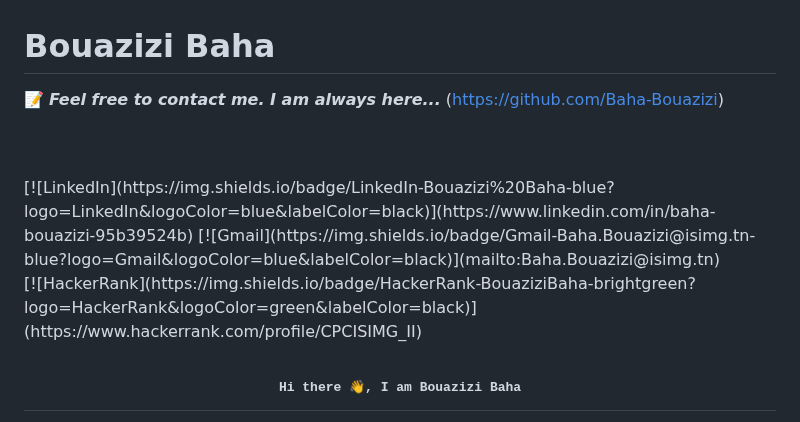
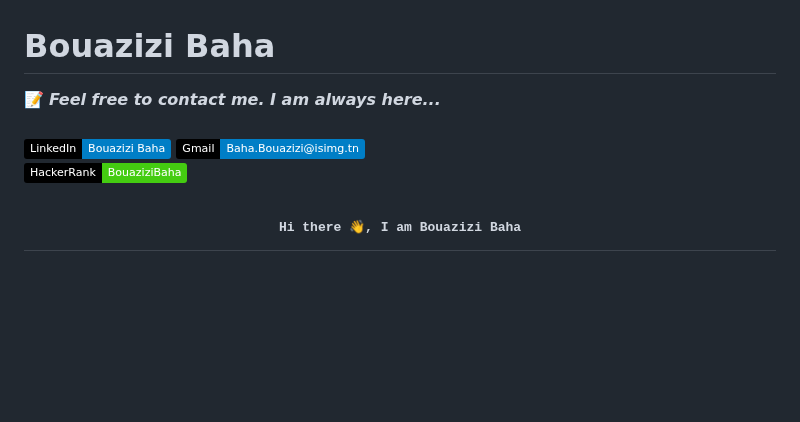
Before and after one commit to Baha-Bouazizi/Baha-Bouazizi, a Markdown page: README.md, the part around the change. GitHub-like rendering; badges without logos; blank space fills up the shorter version.

```diff
--- a/README.md
+++ b/README.md
@@ -1,16 +1,12 @@
 # Bouazizi Baha
 
-📝 ***Feel free to contact me. I am always here...***                                       (https://github.com/Baha-Bouazizi)
-
+📝 ***Feel free to contact me. I am always here...***
 <br>
 <br>
 [![LinkedIn](https://img.shields.io/badge/LinkedIn-Bouazizi%20Baha-blue?logo=LinkedIn&logoColor=blue&labelColor=black)](https://www.linkedin.com/in/baha-bouazizi-95b39524b)
 [![Gmail](https://img.shields.io/badge/Gmail-Baha.Bouazizi@isimg.tn-blue?logo=Gmail&logoColor=blue&labelColor=black)](mailto:Baha.Bouazizi@isimg.tn)
 <br>
 [![HackerRank](https://img.shields.io/badge/HackerRank-BouaziziBaha-brightgreen?logo=HackerRank&logoColor=green&labelColor=black)](https://www.hackerrank.com/profile/CPCISIMG_II)
-
-
-
 
 <h2 align='center'><samp><strong>Hi there 👋, I am Bouazizi Baha</strong></samp></h2>
 <p align='center'>Software engineering student | Learning Full-stack .NET | Angular | Learning Web Development</p>
```
